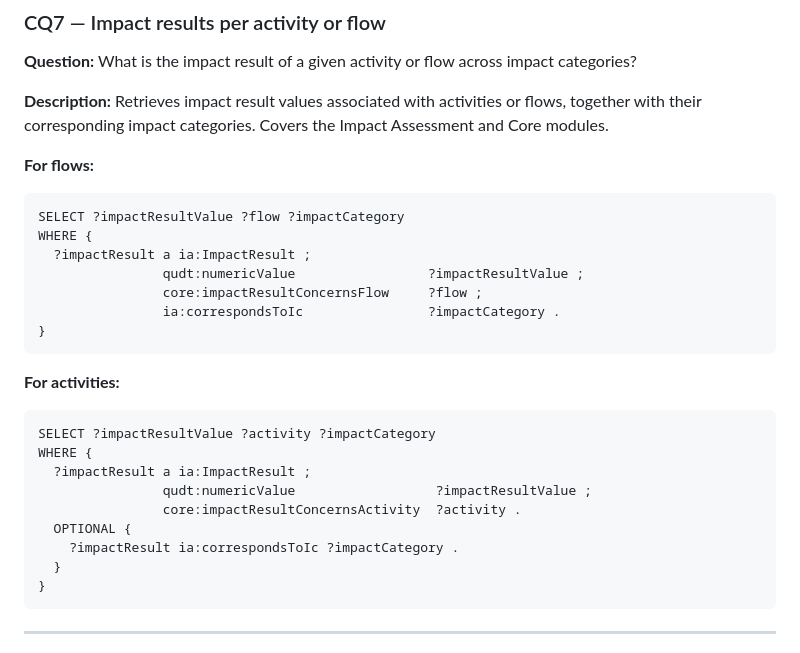
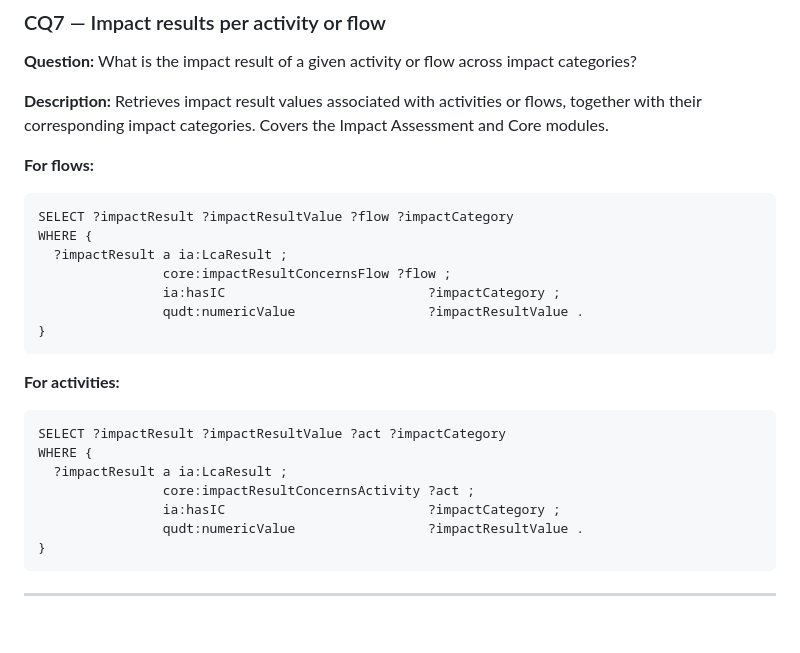
Before and after one commit to DanashFatima/lcanet, a Markdown page: CQs.md, the part around one of its changes. GitHub-like rendering; blank space fills up the shorter version.

````diff
--- a/CQs.md
+++ b/CQs.md
@@ -234,26 +234,24 @@ GROUP BY ?lcaModel
 **For flows:**
 
 ```sparql
-SELECT ?impactResultValue ?flow ?impactCategory
+SELECT ?impactResult ?impactResultValue ?flow ?impactCategory
 WHERE {
-  ?impactResult a ia:ImpactResult ;
-                qudt:numericValue                 ?impactResultValue ;
-                core:impactResultConcernsFlow     ?flow ;
-                ia:correspondsToIc                ?impactCategory .
+  ?impactResult a ia:LcaResult ;
+                core:impactResultConcernsFlow ?flow ;
+                ia:hasIC                          ?impactCategory ;
+                qudt:numericValue                 ?impactResultValue .
 }
 ```
 
 **For activities:**
 
 ```sparql
-SELECT ?impactResultValue ?activity ?impactCategory
+SELECT ?impactResult ?impactResultValue ?act ?impactCategory
 WHERE {
-  ?impactResult a ia:ImpactResult ;
-                qudt:numericValue                  ?impactResultValue ;
-                core:impactResultConcernsActivity  ?activity .
-  OPTIONAL {
-    ?impactResult ia:correspondsToIc ?impactCategory .
-  }
+  ?impactResult a ia:LcaResult ;
+                core:impactResultConcernsActivity ?act ;
+                ia:hasIC                          ?impactCategory ;
+                qudt:numericValue                 ?impactResultValue .
 }
 ```
 
````
Also changed, not shown: other parts of CQs.md (+2 -2 lines).
